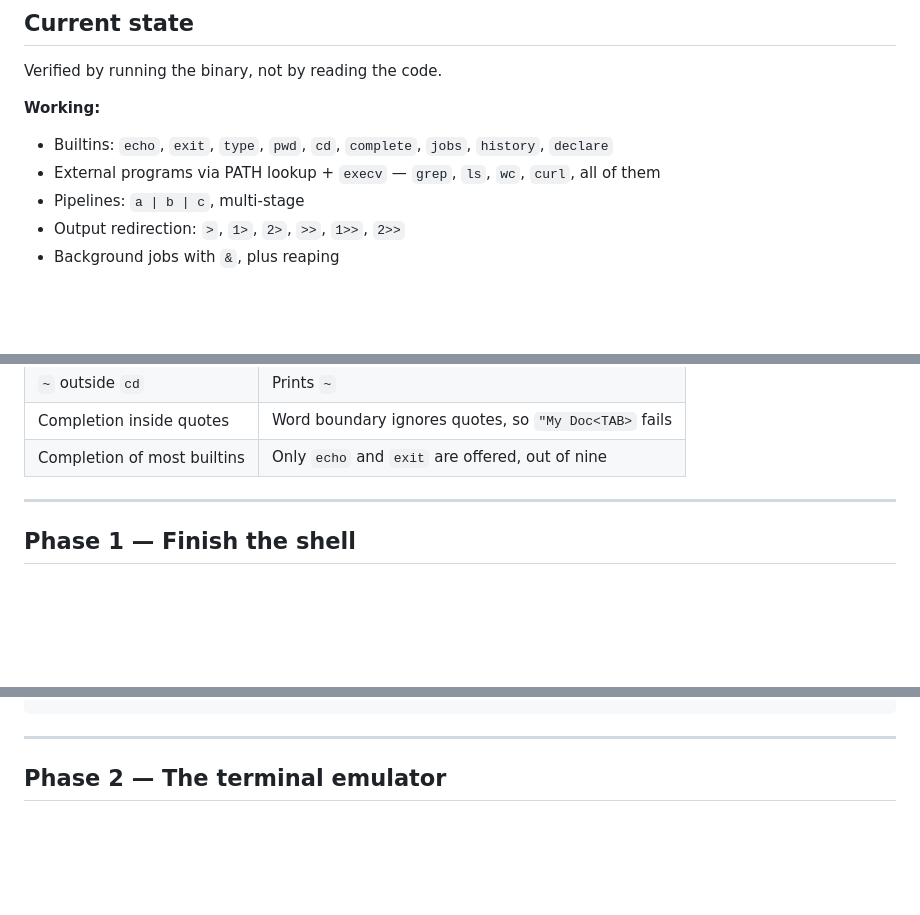
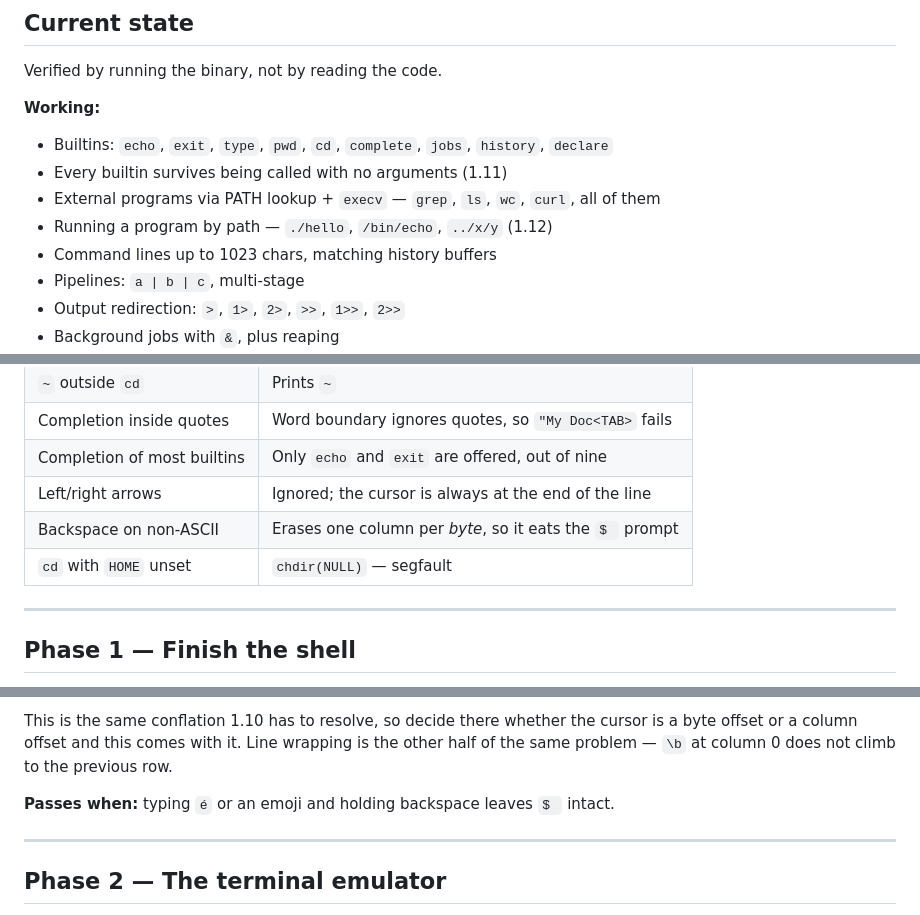
Before and after one commit to jchen208208/JC_Shell, a Markdown page: ROADMAP.md, 3 parts joined by grey strips. Rendered like a GitHub page; blank space fills up the shorter version.

```diff
--- a/ROADMAP.md
+++ b/ROADMAP.md
@@ -38,7 +44,10 @@ Verified by running the binary, not by reading the code.
 **Working:**
 
 - Builtins: `echo`, `exit`, `type`, `pwd`, `cd`, `complete`, `jobs`, `history`, `declare`
+- Every builtin survives being called with no arguments (1.11)
 - External programs via PATH lookup + `execv` — `grep`, `ls`, `wc`, `curl`, all of them
+- Running a program by path — `./hello`, `/bin/echo`, `../x/y` (1.12)
+- Command lines up to 1023 chars, matching history buffers
 - Pipelines: `a | b | c`, multi-stage
 - Output redirection: `>`, `1>`, `2>`, `>>`, `1>>`, `2>>`
 - Background jobs with `&`, plus reaping
@@ -59,6 +68,9 @@ Verified by running the binary, not by reading the code.
 | `~` outside `cd` | Prints `~` |
 | Completion inside quotes | Word boundary ignores quotes, so `"My Doc<TAB>` fails |
 | Completion of most builtins | Only `echo` and `exit` are offered, out of nine |
+| Left/right arrows | Ignored; the cursor is always at the end of the line |
+| Backspace on non-ASCII | Erases one column per *byte*, so it eats the `$ ` prompt |
+| `cd` with `HOME` unset | `chdir(NULL)` — segfault |
 
 ---
 
@@ -278,3 +353,9 @@ type          # no crash
+This is the same conflation 1.10 has to resolve, so decide there whether the
+cursor is a byte offset or a column offset and this comes with it. Line wrapping
+is the other half of the same problem — `\b` at column 0 does not climb to the
+previous row.
+
+**Passes when:** typing `é` or an emoji and holding backspace leaves `$ ` intact.
 
 ---
 
```
Also changed, not shown: other parts of ROADMAP.md (+128 -54 lines).
